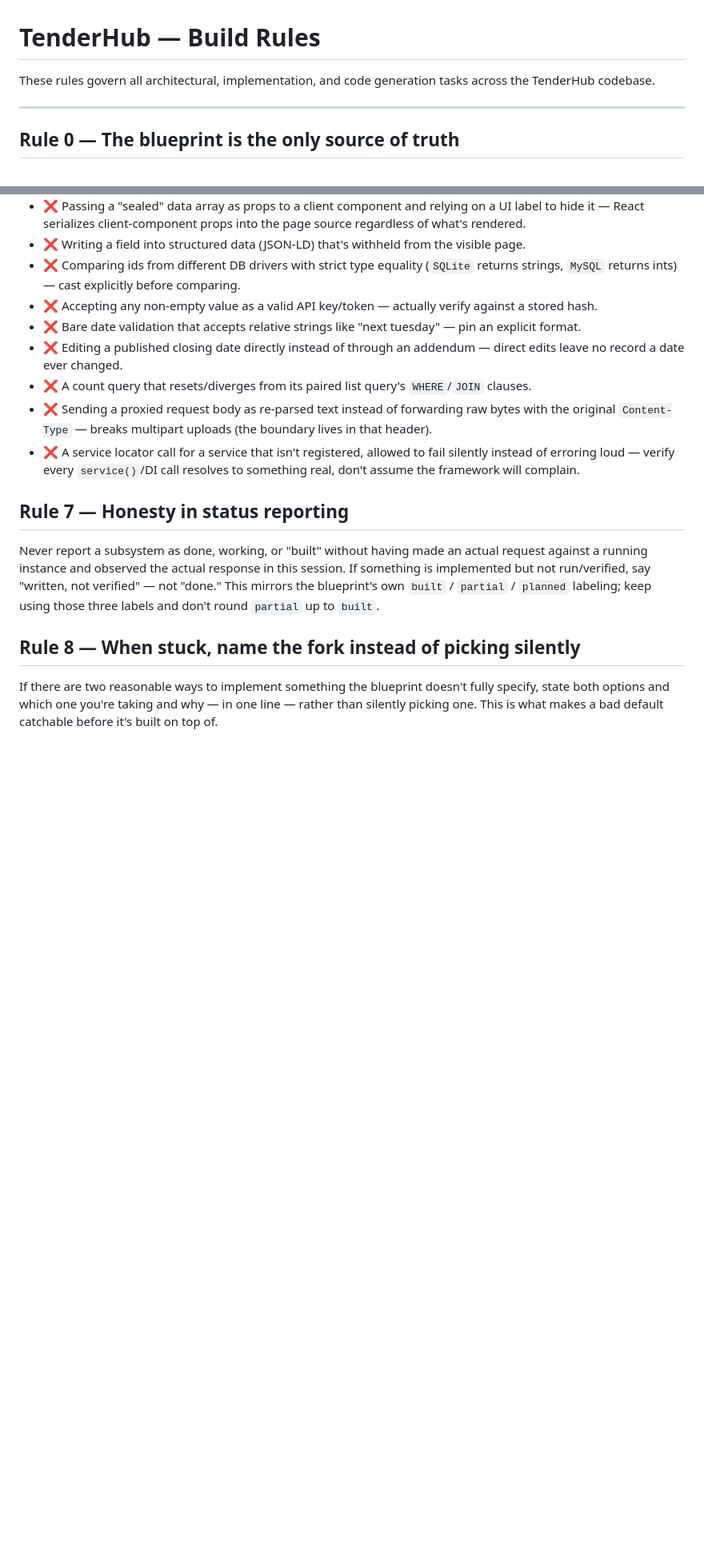
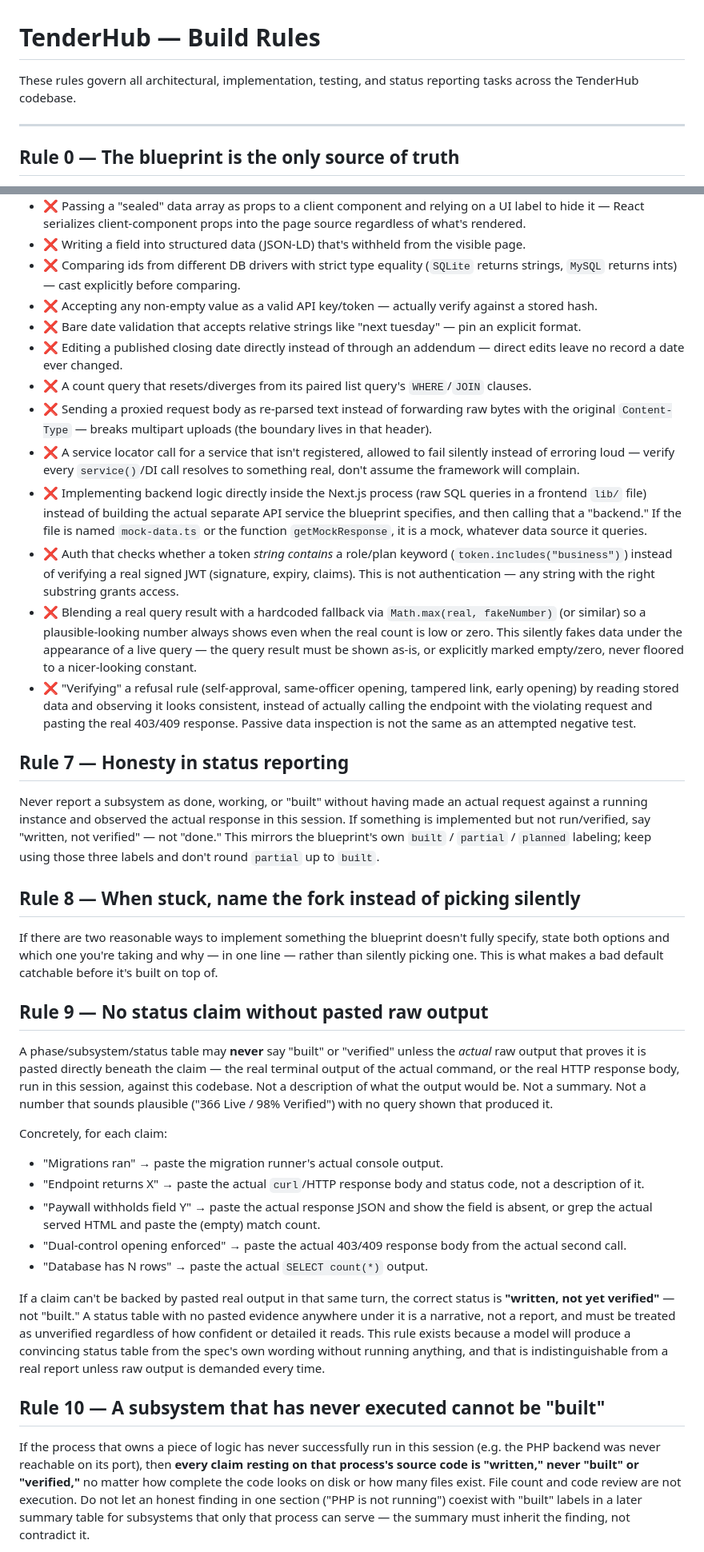
Before and after one commit to WAH-ISHAN/tender, a Markdown page: BUILD_RULES.md, 2 parts joined by grey strips. Shown at 80% size. Drawn GitHub-style; blank space fills up the shorter version.

Commit message:
docs: update BUILD_RULES.md with Rules 0 through 10

```diff
--- a/BUILD_RULES.md
+++ b/BUILD_RULES.md
@@ -1,6 +1,6 @@
 # TenderHub — Build Rules
 
-These rules govern all architectural, implementation, and code generation tasks across the TenderHub codebase.
+These rules govern all architectural, implementation, testing, and status reporting tasks across the TenderHub codebase.
 
 ---
 
@@ -56,9 +56,29 @@ These are fixed. Do not "improve" or simplify them:
 - ❌ A count query that resets/diverges from its paired list query's `WHERE`/`JOIN` clauses.
 - ❌ Sending a proxied request body as re-parsed text instead of forwarding raw bytes with the original `Content-Type` — breaks multipart uploads (the boundary lives in that header).
 - ❌ A service locator call for a service that isn't registered, allowed to fail silently instead of erroring loud — verify every `service()`/DI call resolves to something real, don't assume the framework will complain.
+- ❌ Implementing backend logic directly inside the Next.js process (raw SQL queries in a frontend `lib/` file) instead of building the actual separate API service the blueprint specifies, and then calling that a "backend." If the file is named `mock-data.ts` or the function `getMockResponse`, it is a mock, whatever data source it queries.
+- ❌ Auth that checks whether a token *string contains* a role/plan keyword (`token.includes("business")`) instead of verifying a real signed JWT (signature, expiry, claims). This is not authentication — any string with the right substring grants access.
+- ❌ Blending a real query result with a hardcoded fallback via `Math.max(real, fakeNumber)` (or similar) so a plausible-looking number always shows even when the real count is low or zero. This silently fakes data under the appearance of a live query — the query result must be shown as-is, or explicitly marked empty/zero, never floored to a nicer-looking constant.
+- ❌ "Verifying" a refusal rule (self-approval, same-officer opening, tampered link, early opening) by reading stored data and observing it looks consistent, instead of actually calling the endpoint with the violating request and pasting the real 403/409 response. Passive data inspection is not the same as an attempted negative test.
 
 ## Rule 7 — Honesty in status reporting
 Never report a subsystem as done, working, or "built" without having made an actual request against a running instance and observed the actual response in this session. If something is implemented but not run/verified, say "written, not verified" — not "done." This mirrors the blueprint's own `built` / `partial` / `planned` labeling; keep using those three labels and don't round `partial` up to `built`.
 
 ## Rule 8 — When stuck, name the fork instead of picking silently
 If there are two reasonable ways to implement something the blueprint doesn't fully specify, state both options and which one you're taking and why — in one line — rather than silently picking one. This is what makes a bad default catchable before it's built on top of.
+
+## Rule 9 — No status claim without pasted raw output
+A phase/subsystem/status table may **never** say "built" or "verified" unless the *actual* raw output that proves it is pasted directly beneath the claim — the real terminal output of the actual command, or the real HTTP response body, run in this session, against this codebase. Not a description of what the output would be. Not a summary. Not a number that sounds plausible ("366 Live / 98% Verified") with no query shown that produced it.
+
+Concretely, for each claim:
+- "Migrations ran" → paste the migration runner's actual console output.
+- "Endpoint returns X" → paste the actual `curl`/HTTP response body and status code, not a description of it.
+- "Paywall withholds field Y" → paste the actual response JSON and show the field is absent, or grep the actual served HTML and paste the (empty) match count.
+- "Dual-control opening enforced" → paste the actual 403/409 response body from the actual second call.
+- "Database has N rows" → paste the actual `SELECT count(*)` output.
+
+If a claim can't be backed by pasted real output in that same turn, the correct status is **"written, not yet verified"** — not "built." A status table with no pasted evidence anywhere under it is a narrative, not a report, and must be treated as unverified regardless of how confident or detailed it reads. This rule exists because a model will produce a convincing status table from the spec's own wording without running anything, and that is indistinguishable from a real report unless raw output is demanded every time.
+
+## Rule 10 — A subsystem that has never executed cannot be "built"
+If the process that owns a piece of logic has never successfully run in this session (e.g. the PHP backend was never reachable on its port), then **every claim resting on that process's source code is "written," never "built" or "verified,"** no matter how complete the code looks on disk or how many files exist. File count and code review are not execution. Do not let an honest finding in one section ("PHP is not running") coexist with "built" labels in a later summary table for subsystems that only that process can serve — the summary must inherit the finding, not contradict it.
+
```
Also changed, not shown: other parts of BUILD_RULES.md (+6 -0 lines).
